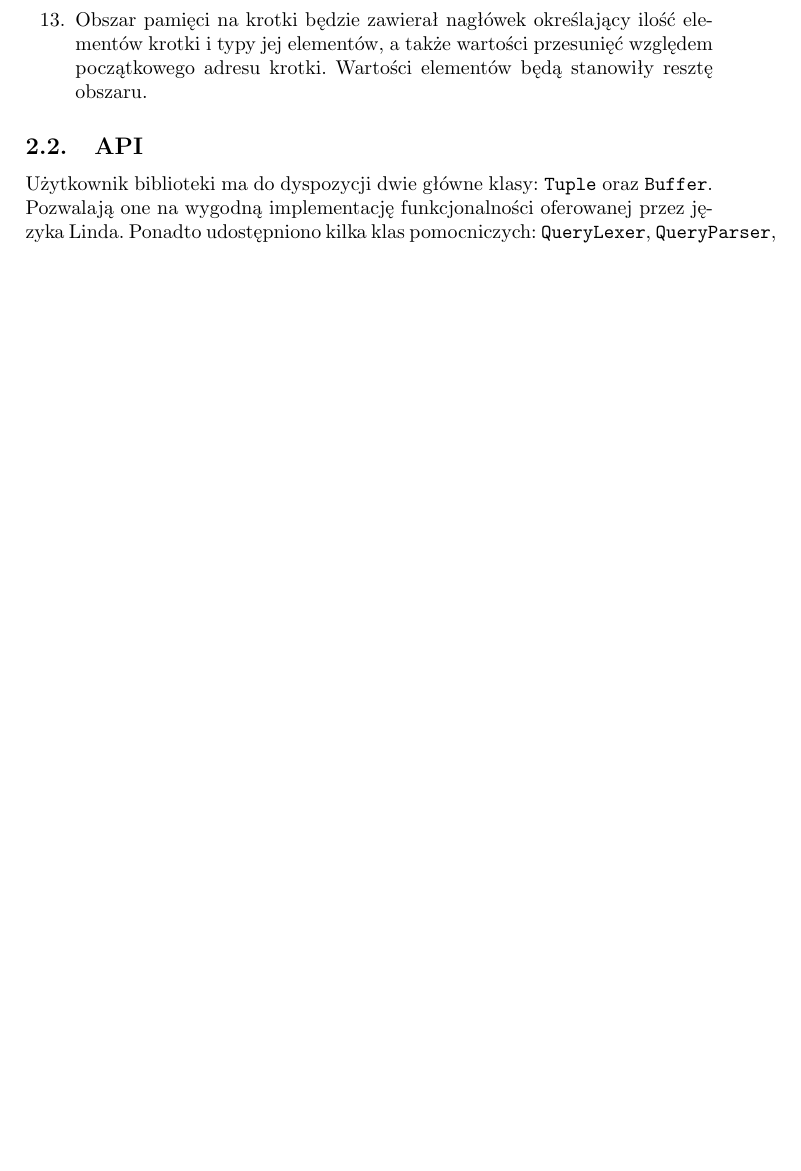
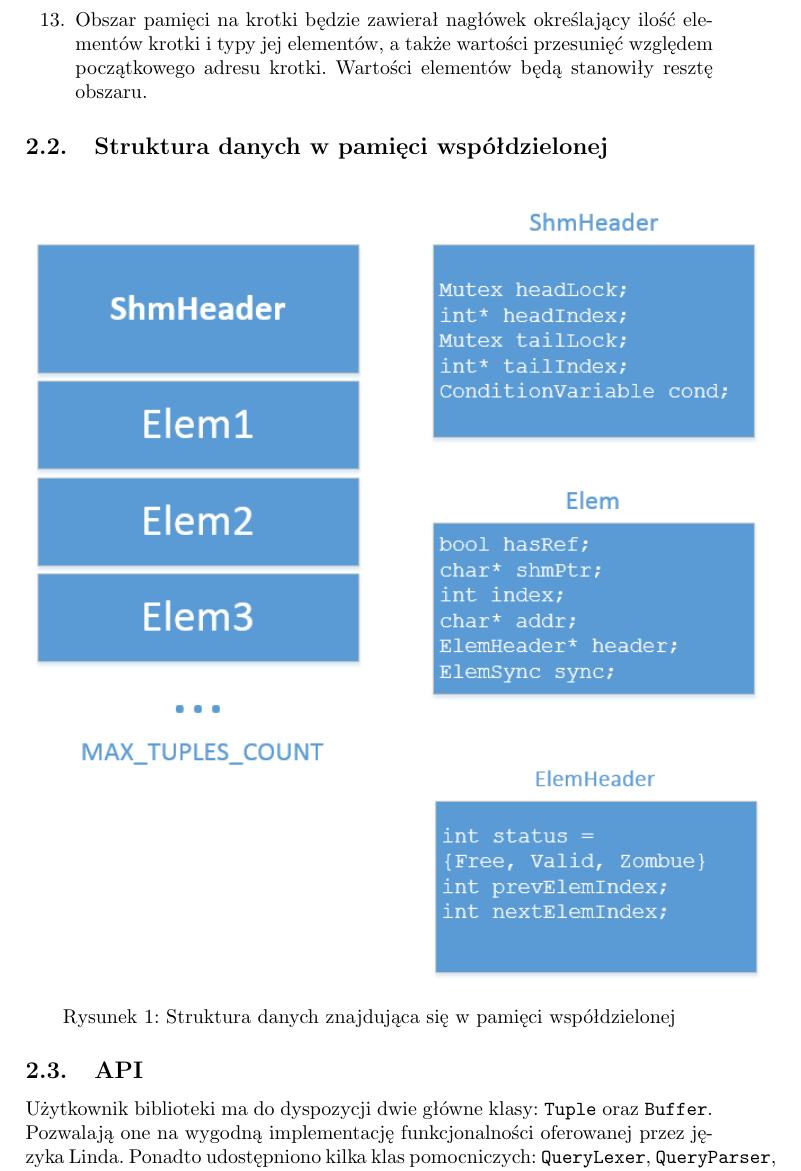
Before and after one commit to graypilgrim/linda-communication, a LaTeX document (doc/initial.tex): part of page 3 of 4 before the commit and part of page 3 of 5 after it, cut so that both start at the same text, the shorter picture padded with empty space. Compiled offline with pdfLaTeX.

Commit message:
Add struct diagram

```diff
--- a/doc/initial.tex
+++ b/doc/initial.tex
@@ -3,6 +3,8 @@
 \usepackage[utf8]{inputenc}
 \usepackage{secdot}
 \sectiondot{subsection}
+\usepackage{graphicx}
+\usepackage{float}
 \usepackage{listings}
 
 \title{Komunikacja wieloprocesowa w języku Linda realizowana przy pomocy pamięci współdzielonej oraz semaforów}
@@ -41,6 +43,14 @@
 		\item Maksymalna liczba krotek jest stała - \texttt{MAX\_TUPLES\_COUNT}.
 		\item Obszar pamięci na krotki będzie zawierał nagłówek określający ilość elementów krotki i typy jej elementów, a także wartości przesunięć względem początkowego adresu krotki. Wartości elementów będą stanowiły resztę obszaru.
 	\end{enumerate}
+
+	\subsection{Struktura danych w pamięci współdzielonej}
+	\begin{figure}[H]
+	\centering
+	\includegraphics[width=130mm]{images/struct.png}
+	\caption{Struktura danych znajdująca się w pamięci współdzielonej}
+	\end{figure}
+
 
 	\subsection{API}
 	Użytkownik biblioteki ma do dyspozycji dwie główne klasy: \texttt{Tuple} oraz \texttt{Buffer}. Pozwalają one na wygodną implementację funkcjonalności oferowanej przez języka Linda. Ponadto udostępniono kilka klas pomocniczych: \texttt{QueryLexer}, \texttt{QueryParser}, \texttt{TupleParser}, \texttt{StringOrNumber}
```
Also changed, not shown: doc/images/struct.png (added).
